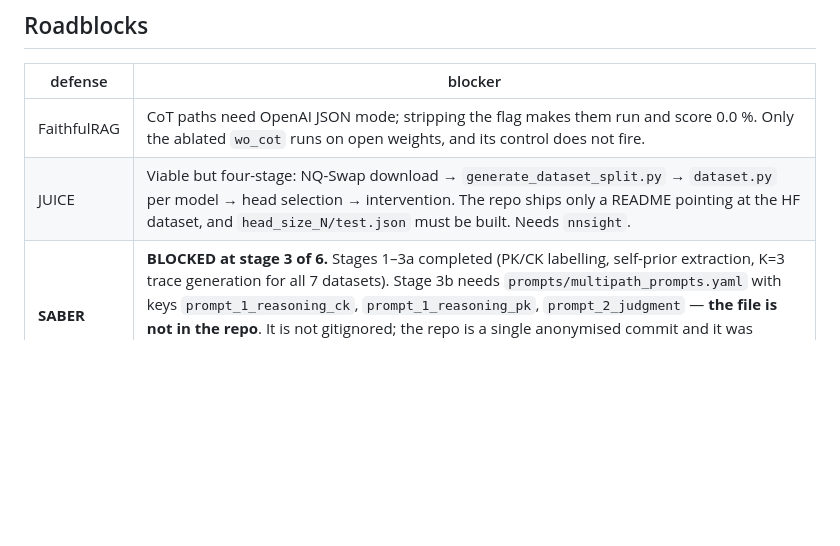
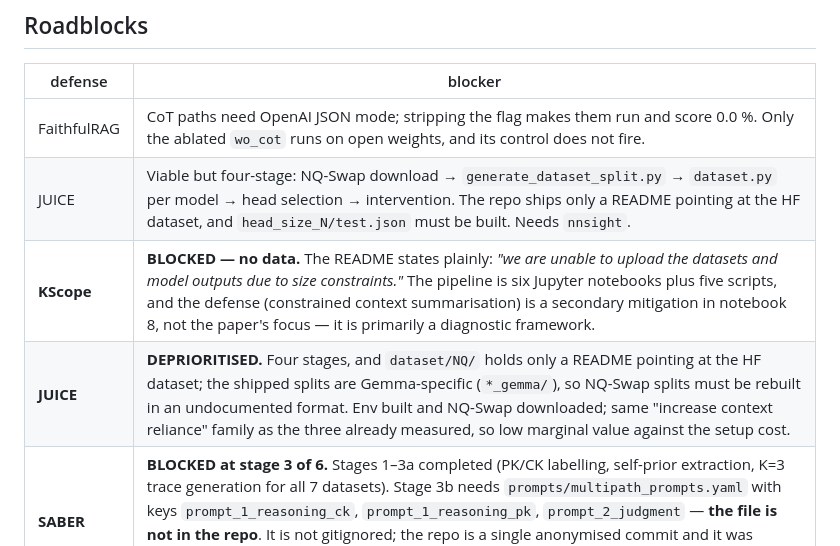
Before and after one commit to Nyamtulla/context_poison, a Markdown page: CELL_CAMPAIGN.md, the part around the change. GitHub-like rendering; blank space fills up the shorter version.

Commit message:
KScope blocked on absent data; JUICE deprioritised
KScope's README states it cannot upload its datasets or model outputs.
The pipeline is six notebooks plus five scripts, and its defense -
constrained context summarisation - is a secondary mitigation in
notebook 8 rather than the paper's focus, which is a diagnostic
framework.

JUICE deprioritised rather than blocked: four stages, and dataset/NQ/
contains only a README pointing at the HF dataset while the shipped
splits are Gemma-specific, so NQ-Swap splits need rebuilding in an
undocumented format. Env is built and NQ-Swap downloaded if it is worth
returning to, but it is the same increase-context-reliance family as the
three already measured, so the marginal value does not justify the setup
cost while other candidates remain.

Next is SHIFT: trained weights released on HF, modified model code
shipped, and data convertible from CoConflictQA - its eval wants
{context, question, context_answer}. Its own datasets/ directory holds
1-byte placeholders and TEST_DATA_DIR is an unfilled
/your/path/to/datasets/mrqa.

Co-Authored-By: Claude Opus 5 <noreply@anthropic.com>

```diff
--- a/CELL_CAMPAIGN.md
+++ b/CELL_CAMPAIGN.md
@@ -31,6 +31,8 @@ NQ), injected at 10 / 50 / 100 % of the context.
 |---|---|
 | FaithfulRAG | CoT paths need OpenAI JSON mode; stripping the flag makes them run and score 0.0 %. Only the ablated `wo_cot` runs on open weights, and its control does not fire. |
 | JUICE | Viable but four-stage: NQ-Swap download → `generate_dataset_split.py` → `dataset.py` per model → head selection → intervention. The repo ships only a README pointing at the HF dataset, and `head_size_N/test.json` must be built. Needs `nnsight`. |
+| **KScope** | **BLOCKED — no data.** The README states plainly: *"we are unable to upload the datasets and model outputs due to size constraints."* The pipeline is six Jupyter notebooks plus five scripts, and the defense (constrained context summarisation) is a secondary mitigation in notebook 8, not the paper's focus — it is primarily a diagnostic framework. |
+| **JUICE** | **DEPRIORITISED.** Four stages, and `dataset/NQ/` holds only a README pointing at the HF dataset; the shipped splits are Gemma-specific (`*_gemma/`), so NQ-Swap splits must be rebuilt in an undocumented format. Env built and NQ-Swap downloaded; same "increase context reliance" family as the three already measured, so low marginal value against the setup cost. |
 | **SABER** | **BLOCKED at stage 3 of 6.** Stages 1–3a completed (PK/CK labelling, self-prior extraction, K=3 trace generation for all 7 datasets). Stage 3b needs `prompts/multipath_prompts.yaml` with keys `prompt_1_reasoning_ck`, `prompt_1_reasoning_pk`, `prompt_2_judgment` — **the file is not in the repo**. It is not gitignored; the repo is a single anonymised commit and it was dropped. Those three templates *are* the self-evaluation method, so writing them myself would be inventing SABER, not reproducing it. Five further defects hit on the way, below. |
 
 ## What setting these up keeps turning into: a reproducibility finding
```
